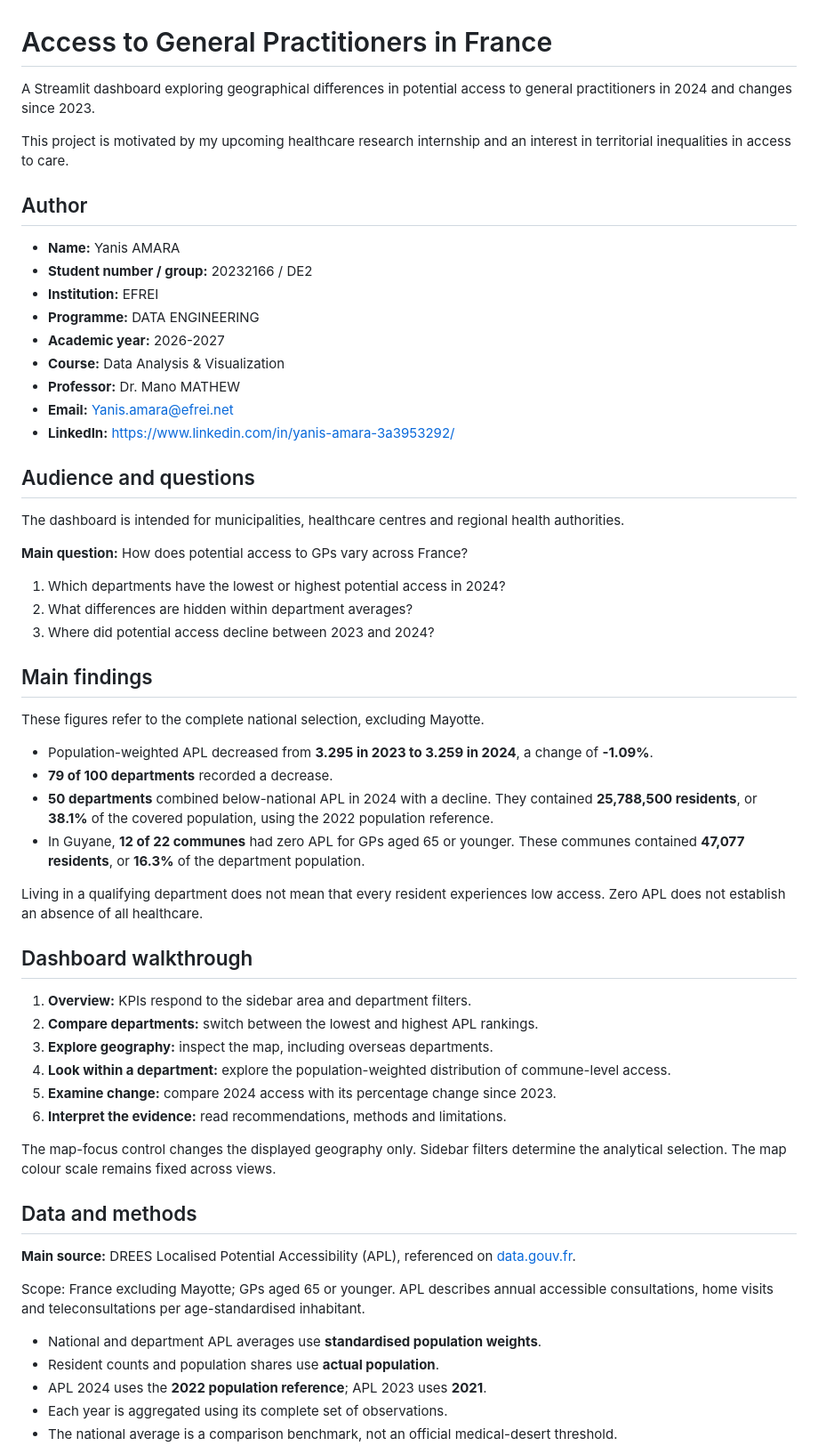
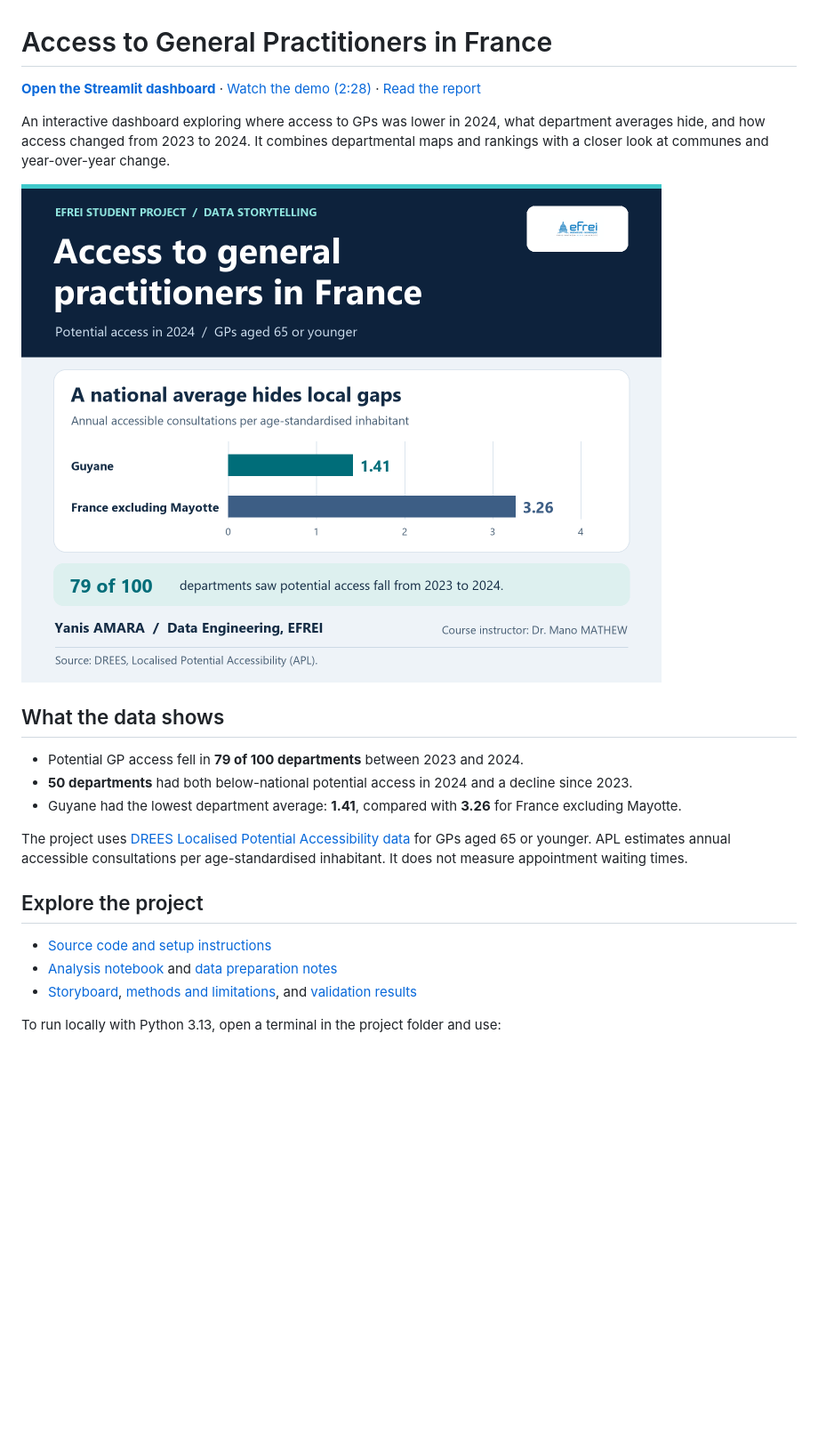
Before and after one commit to Yanis-Amara/gp-access-france, a Markdown page: README.md, the part around one of its changes. Shown at 89% size. GitHub-like rendering; pictures changed too: gp-access-france.png (added); blank space fills up the shorter version.

```diff
--- a/README.md
+++ b/README.md
@@ -1,78 +1,24 @@
 # Access to General Practitioners in France
 
-A Streamlit dashboard exploring geographical differences in potential access
-to general practitioners in 2024 and changes since 2023.
+**[Open the Streamlit dashboard](https://gp-access-france-ahs5sneep9sfvukvtlnrbx.streamlit.app/)** · [Watch the demo (2:28)](https://drive.google.com/file/d/14FoVSiHnxjcu0wHv8CMeZwwxg1eIT0k9/view) · [Read the report](StApp26_20232166_AMARA_DE2/REPORT.pdf)
 
-This project is motivated by my upcoming healthcare research internship
-and an interest in territorial inequalities in access to care.
+An interactive dashboard exploring where access to GPs was lower in 2024, what department averages hide, and how access changed from 2023 to 2024. It combines departmental maps and rankings with a closer look at communes and year-over-year change.
 
-## Author
+![Potential GP access in 2024 was 1.41 annual consultations per age-standardised inhabitant in Guyane, compared with 3.26 for France excluding Mayotte.](gp-access-france.png)
 
-- **Name:** Yanis AMARA
-- **Student number / group:** 20232166 / DE2
-- **Institution:** EFREI
-- **Programme:** DATA ENGINEERING
-- **Academic year:** 2026-2027
-- **Course:** Data Analysis & Visualization
-- **Professor:** Dr. Mano MATHEW
-- **Email:** Yanis.amara@efrei.net
-- **LinkedIn:** https://www.linkedin.com/in/yanis-amara-3a3953292/
+## What the data shows
 
-## Audience and questions
+- Potential GP access fell in **79 of 100 departments** between 2023 and 2024.
+- **50 departments** had both below-national potential access in 2024 and a decline since 2023.
+- Guyane had the lowest department average: **1.41**, compared with **3.26** for France excluding Mayotte.
 
-The dashboard is intended for municipalities, healthcare centres and
-regional health authorities.
+The project uses [DREES Localised Potential Accessibility data](https://www.data.gouv.fr/datasets/accessibilite-potentielle-localisee-apl-aux-professionnels-de-sante) for GPs aged 65 or younger. APL estimates annual accessible consultations per age-standardised inhabitant. It does not measure appointment waiting times.
 
-**Main question:** How does potential access to GPs vary across France?
+## Explore the project
 
-1. Which departments have the lowest or highest potential access in 2024?
-2. What differences are hidden within department averages?
-3. Where did potential access decline between 2023 and 2024?
+- [Source code and setup instructions](StApp26_20232166_AMARA_DE2/)
+- [Analysis notebook](analysis.ipynb) and [data preparation notes](StApp26_20232166_AMARA_DE2/DATA_PREPARATION.md)
+- [Storyboard](StApp26_20232166_AMARA_DE2/STORYBOARD.md), [methods and limitations](StApp26_20232166_AMARA_DE2/CONTEXT_AND_LIMITATIONS.md), and [validation results](VALIDATION.json)
 
-## Main findings
+To run locally with Python 3.13, open a terminal in the project folder and use:
 
-These figures refer to the complete national selection, excluding Mayotte.
-
-- Population-weighted APL decreased from **3.295 in 2023 to 3.259 in 2024**,
-  a change of **-1.09%**.
-- **79 of 100 departments** recorded a decrease.
-- **50 departments** combined below-national APL in 2024 with a decline.
-  They contained **25,788,500 residents**, or **38.1%** of the covered
-  population, using the 2022 population reference.
-- In Guyane, **12 of 22 communes** had zero APL for GPs aged 65 or younger.
-  These communes contained **47,077 residents**, or **16.3%** of the
-  department population.
-
-Living in a qualifying department does not mean that every resident
-experiences low access. Zero APL does not establish an absence of all healthcare.
-
-## Dashboard walkthrough
-
-1. **Overview:** KPIs respond to the sidebar area and department filters.
-2. **Compare departments:** switch between the lowest and highest APL rankings.
-3. **Explore geography:** inspect the map, including overseas departments.
-4. **Look within a department:** explore the population-weighted distribution
-   of commune-level access.
-5. **Examine change:** compare 2024 access with its percentage change since 2023.
-6. **Interpret the evidence:** read recommendations, methods and limitations.
-
-The map-focus control changes the displayed geography only.
-Sidebar filters determine the analytical selection.
-The map colour scale remains fixed across views.
-
-## Data and methods
-
-**Main source:** DREES Localised Potential Accessibility (APL), referenced on
-[data.gouv.fr](https://www.data.gouv.fr/datasets/accessibilite-potentielle-localisee-apl-aux-professionnels-de-sante).
-
-Scope: France excluding Mayotte; GPs aged 65 or younger.
-APL describes annual accessible consultations, home visits and teleconsultations
-per age-standardised inhabitant.
-
-- National and department APL averages use **standardised population weights**.
-- Resident counts and population shares use **actual population**.
-- APL 2024 uses the **2022 population reference**; APL 2023 uses **2021**.
-- Each year is aggregated using its complete set of observations.
-- The national average is a comparison benchmark, not an official
-  medical-desert threshold.
-
```
Also changed, not shown: other parts of README.md (+4 -116 lines).
